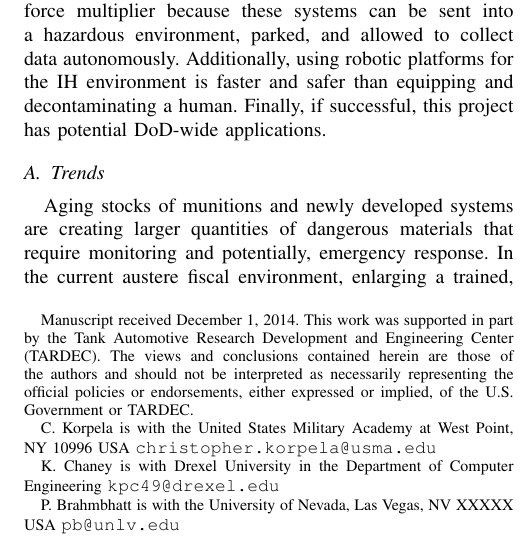
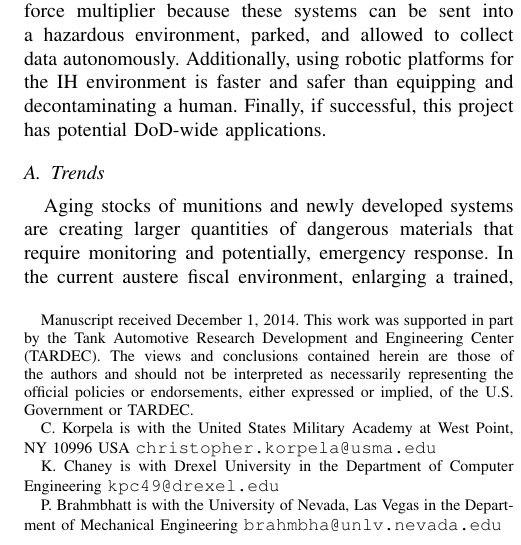
Before and after one commit to christopherKorpela/tepra2015, a LaTeX paper (TePRA_2015.tex, which reads content/authors.tex): part of one column of page 1 of 6, cut so that both start at the same text. Compiled offline with pdfLaTeX.

Commit message:
author edit

```diff
--- a/content/authors.tex
+++ b/content/authors.tex
@@ -5,4 +5,4 @@
 \thanks{Manuscript received December 1, 2014. This work was supported in part by the Tank Automotive Research Development and Engineering Center (TARDEC). The views and conclusions contained herein are those of the authors and should not be interpreted as necessarily representing the official policies or endorsements, either expressed or implied, of the U.S. Government or TARDEC.}
 \thanks{C. Korpela is with the United States Military Academy at West Point, NY 10996 USA \tt\small{christopher.korpela{@}usma.edu}}
 \thanks{K. Chaney is with Drexel University in the Department of Computer Engineering \tt\small{kpc49{@}drexel.edu}}
-\thanks{P. Brahmbhatt is with the University of Nevada, Las Vegas, NV XXXXX USA \tt\small{pb{@}unlv.edu}}}
+\thanks{P. Brahmbhatt is with the University of Nevada, Las Vegas in the Department of Mechanical Engineering \tt\small{brahmbha{@}unlv.nevada.edu}}}
```
